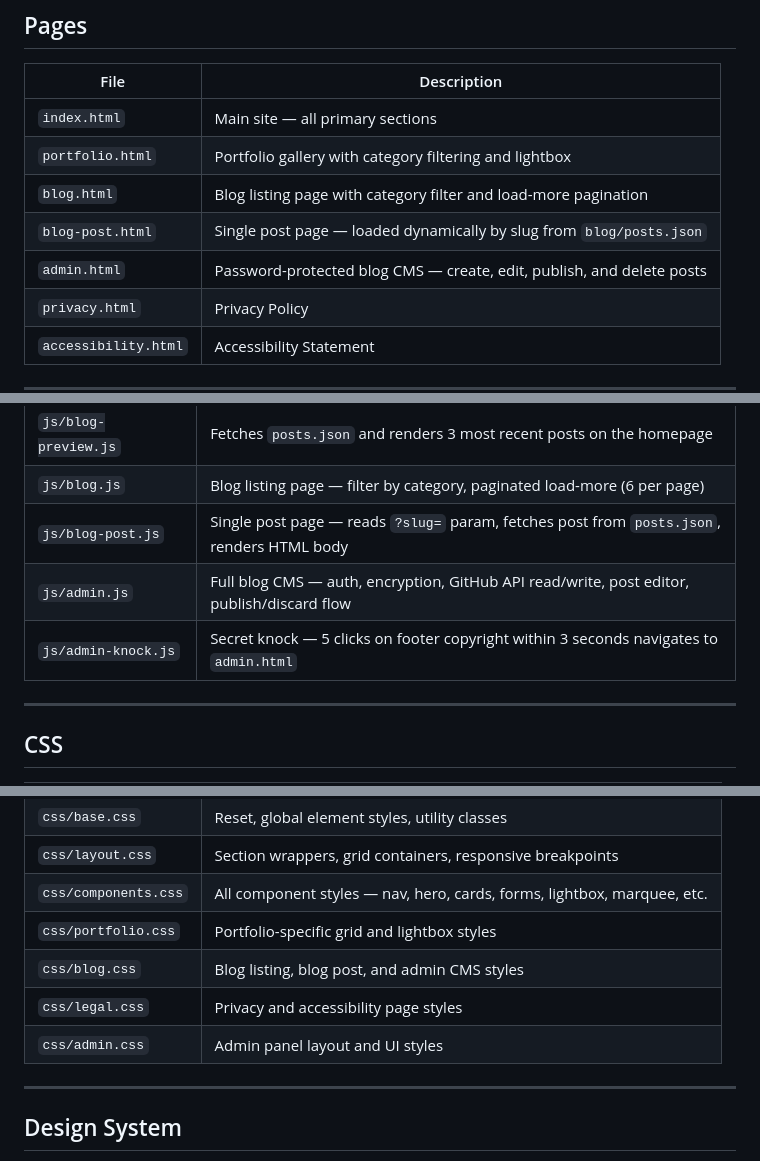
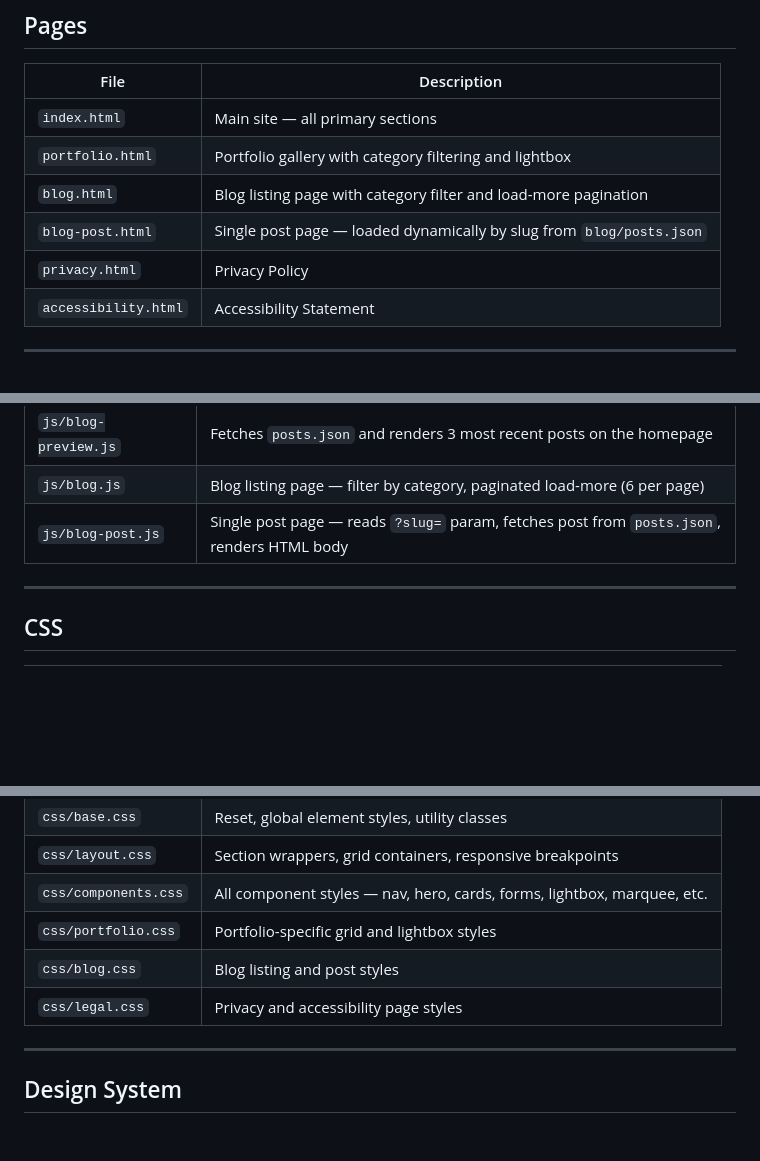
Before and after one commit to Steel-City-Visuals/SCV-Website, a Markdown page: README.md, 3 parts joined by grey strips. Drawn GitHub-style; blank space fills up the shorter version.

```diff
--- a/README.md
+++ b/README.md
@@ -16,7 +16,6 @@ Custom-coded marketing website for Steel City Visuals (SCV), a Pittsburgh-based
 | `portfolio.html` | Portfolio gallery with category filtering and lightbox |
 | `blog.html` | Blog listing page with category filter and load-more pagination |
 | `blog-post.html` | Single post page — loaded dynamically by slug from `blog/posts.json` |
-| `admin.html` | Password-protected blog CMS — create, edit, publish, and delete posts |
 | `privacy.html` | Privacy Policy |
 | `accessibility.html` | Accessibility Statement |
 
@@ -151,8 +102,6 @@ All changes are staged locally and require an explicit **Publish** action to com
 | `js/blog-preview.js` | Fetches `posts.json` and renders 3 most recent posts on the homepage |
 | `js/blog.js` | Blog listing page — filter by category, paginated load-more (6 per page) |
 | `js/blog-post.js` | Single post page — reads `?slug=` param, fetches post from `posts.json`, renders HTML body |
-| `js/admin.js` | Full blog CMS — auth, encryption, GitHub API read/write, post editor, publish/discard flow |
-| `js/admin-knock.js` | Secret knock — 5 clicks on footer copyright within 3 seconds navigates to `admin.html` |
 
 ---
 
@@ -165,9 +114,8 @@ All changes are staged locally and require an explicit **Publish** action to com
 | `css/layout.css` | Section wrappers, grid containers, responsive breakpoints |
 | `css/components.css` | All component styles — nav, hero, cards, forms, lightbox, marquee, etc. |
 | `css/portfolio.css` | Portfolio-specific grid and lightbox styles |
-| `css/blog.css` | Blog listing, blog post, and admin CMS styles |
+| `css/blog.css` | Blog listing and post styles |
 | `css/legal.css` | Privacy and accessibility page styles |
-| `css/admin.css` | Admin panel layout and UI styles |
 
 ---
 
```
Also changed, not shown: other parts of README.md (+1 -50 lines).
